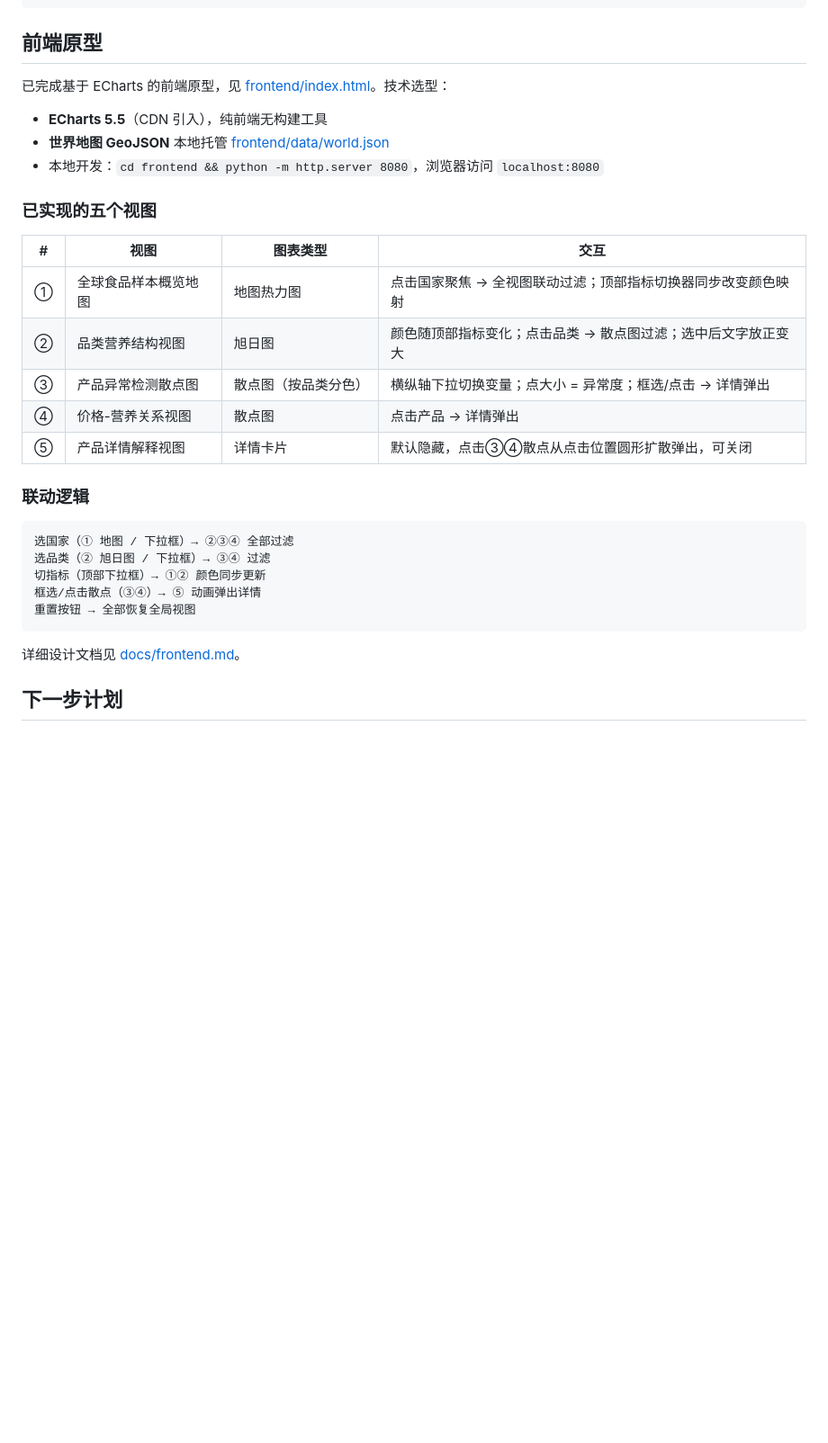
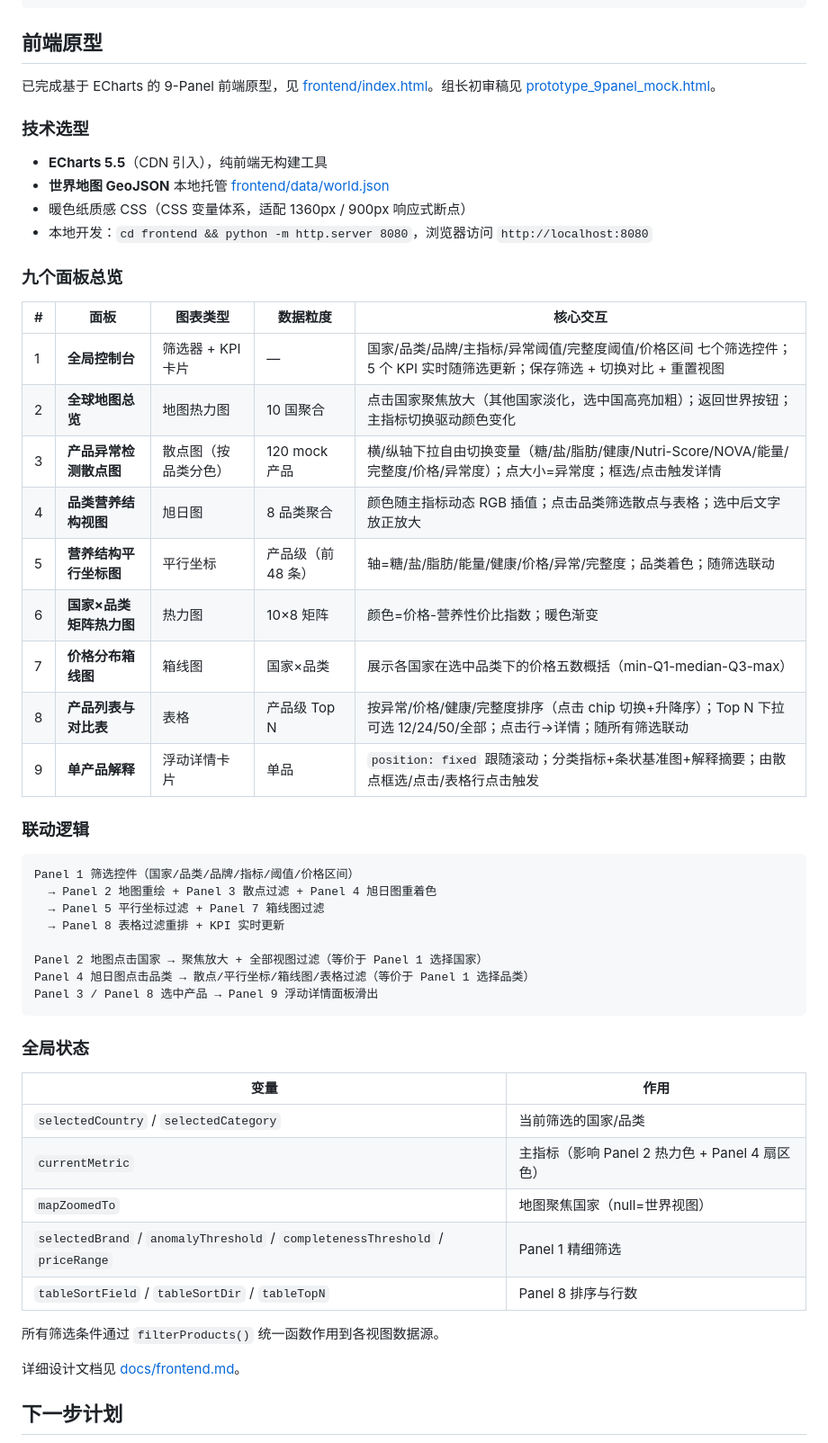
Before and after one commit to mique11a/FoodAtlas, a Markdown page: README.md, the part around the change. Shown at 90% size. Drawn GitHub-style; blank space fills up the shorter version.

Commit message:
docs: 更新README前端部分，完整描述9-panel架构

````diff
--- a/README.md
+++ b/README.md
@@ -131,31 +131,53 @@ python scripts/build_analysis_table.py
 
 ## 前端原型
 
-已完成基于 ECharts 的前端原型，见 [frontend/index.html](frontend/index.html)。技术选型：
+已完成基于 ECharts 的 9-Panel 前端原型，见 [frontend/index.html](frontend/index.html)。组长初审稿见 [prototype_9panel_mock.html](prototype_9panel_mock.html)。
+
+### 技术选型
 
 - **ECharts 5.5**（CDN 引入），纯前端无构建工具
 - **世界地图 GeoJSON** 本地托管 [frontend/data/world.json](frontend/data/world.json)
-- 本地开发：`cd frontend && python -m http.server 8080`，浏览器访问 `localhost:8080`
+- 暖色纸质感 CSS（CSS 变量体系，适配 1360px / 900px 响应式断点）
+- 本地开发：`cd frontend && python -m http.server 8080`，浏览器访问 `http://localhost:8080`
 
-### 已实现的五个视图
+### 九个面板总览
 
-| # | 视图 | 图表类型 | 交互 |
-|---|---|---|---|
-| ① | 全球食品样本概览地图 | 地图热力图 | 点击国家聚焦 → 全视图联动过滤；顶部指标切换器同步改变颜色映射 |
-| ② | 品类营养结构视图 | 旭日图 | 颜色随顶部指标变化；点击品类 → 散点图过滤；选中后文字放正变大 |
-| ③ | 产品异常检测散点图 | 散点图（按品类分色） | 横纵轴下拉切换变量；点大小 = 异常度；框选/点击 → 详情弹出 |
-| ④ | 价格-营养关系视图 | 散点图 | 点击产品 → 详情弹出 |
-| ⑤ | 产品详情解释视图 | 详情卡片 | 默认隐藏，点击③④散点从点击位置圆形扩散弹出，可关闭 |
+| # | 面板 | 图表类型 | 数据粒度 | 核心交互 |
+|---|---|---|---|---|
+| 1 | **全局控制台** | 筛选器 + KPI 卡片 | — | 国家/品类/品牌/主指标/异常阈值/完整度阈值/价格区间 七个筛选控件；5 个 KPI 实时随筛选更新；保存筛选 + 切换对比 + 重置视图 |
+| 2 | **全球地图总览** | 地图热力图 | 10 国聚合 | 点击国家聚焦放大（其他国家淡化，选中国高亮加粗）；返回世界按钮；主指标切换驱动颜色变化 |
+| 3 | **产品异常检测散点图** | 散点图（按品类分色） | 120 mock 产品 | 横/纵轴下拉自由切换变量（糖/盐/脂肪/健康/Nutri-Score/NOVA/能量/完整度/价格/异常度）；点大小=异常度；框选/点击触发详情 |
+| 4 | **品类营养结构视图** | 旭日图 | 8 品类聚合 | 颜色随主指标动态 RGB 插值；点击品类筛选散点与表格；选中后文字放正放大 |
+| 5 | **营养结构平行坐标图** | 平行坐标 | 产品级（前 48 条） | 轴=糖/盐/脂肪/能量/健康/价格/异常/完整度；品类着色；随筛选联动 |
+| 6 | **国家×品类矩阵热力图** | 热力图 | 10×8 矩阵 | 颜色=价格-营养性价比指数；暖色渐变 |
+| 7 | **价格分布箱线图** | 箱线图 | 国家×品类 | 展示各国家在选中品类下的价格五数概括（min-Q1-median-Q3-max） |
+| 8 | **产品列表与对比表** | 表格 | 产品级 Top N | 按异常/价格/健康/完整度排序（点击 chip 切换+升降序）；Top N 下拉可选 12/24/50/全部；点击行→详情；随所有筛选联动 |
+| 9 | **单产品解释** | 浮动详情卡片 | 单品 | `position: fixed` 跟随滚动；分类指标+条状基准图+解释摘要；由散点框选/点击/表格行点击触发 |
 
 ### 联动逻辑
 
 ```
-选国家（① 地图 / 下拉框）→ ②③④ 全部过滤
-选品类（② 旭日图 / 下拉框）→ ③④ 过滤
-切指标（顶部下拉框）→ ①② 颜色同步更新
-框选/点击散点（③④）→ ⑤ 动画弹出详情
-重置按钮 → 全部恢复全局视图
+Panel 1 筛选控件（国家/品类/品牌/指标/阈值/价格区间）
+  → Panel 2 地图重绘 + Panel 3 散点过滤 + Panel 4 旭日图重着色
+  → Panel 5 平行坐标过滤 + Panel 7 箱线图过滤
+  → Panel 8 表格过滤重排 + KPI 实时更新
+
+Panel 2 地图点击国家 → 聚焦放大 + 全部视图过滤（等价于 Panel 1 选择国家）
+Panel 4 旭日图点击品类 → 散点/平行坐标/箱线图/表格过滤（等价于 Panel 1 选择品类）
+Panel 3 / Panel 8 选中产品 → Panel 9 浮动详情面板滑出
 ```
+
+### 全局状态
+
+| 变量 | 作用 |
+|---|---|
+| `selectedCountry` / `selectedCategory` | 当前筛选的国家/品类 |
+| `currentMetric` | 主指标（影响 Panel 2 热力色 + Panel 4 扇区色） |
+| `mapZoomedTo` | 地图聚焦国家（null=世界视图） |
+| `selectedBrand` / `anomalyThreshold` / `completenessThreshold` / `priceRange` | Panel 1 精细筛选 |
+| `tableSortField` / `tableSortDir` / `tableTopN` | Panel 8 排序与行数 |
+
+所有筛选条件通过 `filterProducts()` 统一函数作用到各视图数据源。
 
 详细设计文档见 [docs/frontend.md](docs/frontend.md)。
 
````
